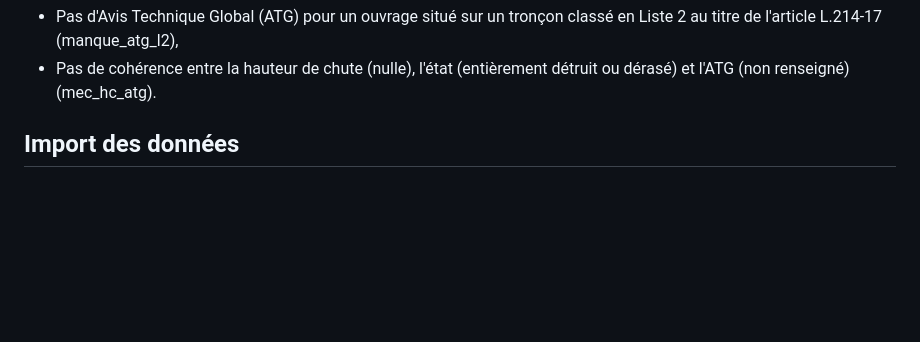
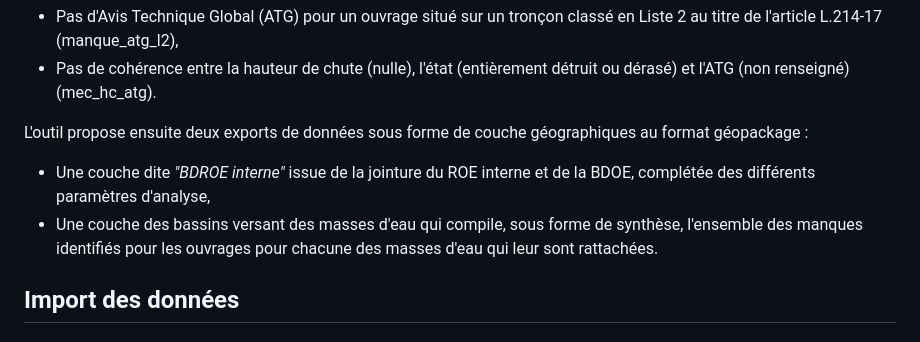
Before and after one commit to josselinbarry/geobs, a Markdown page: README.md, the part around the change. GitHub-like rendering; blank space fills up the shorter version.

```diff
--- a/README.md
+++ b/README.md
@@ -19,6 +19,10 @@ Afin de prioriser les renseignements à apporter, l'outil met en évidence les o
 Deux dernières analyses, plus secondaires, viennent compléter ces premiers éléments :
 - Pas d'Avis Technique Global (ATG) pour un ouvrage situé sur un tronçon classé en Liste 2 au titre de l'article L.214-17 (manque_atg_l2),
 - Pas de cohérence entre la hauteur de chute (nulle), l'état (entièrement détruit ou dérasé) et l'ATG (non renseigné) (mec_hc_atg).
+
+L'outil propose ensuite deux exports de données sous forme de couche géographiques au format géopackage :
+- Une couche dite *"BDROE interne"* issue de la jointure du ROE interne et de la BDOE, complétée des différents paramètres d'analyse,
+- Une couche des bassins versant des masses d'eau qui compile, sous forme de synthèse, l'ensemble des manques identifiés pour les ouvrages pour chacune des masses d'eau qui leur sont rattachées.
 
 ## Import des données
 
```
